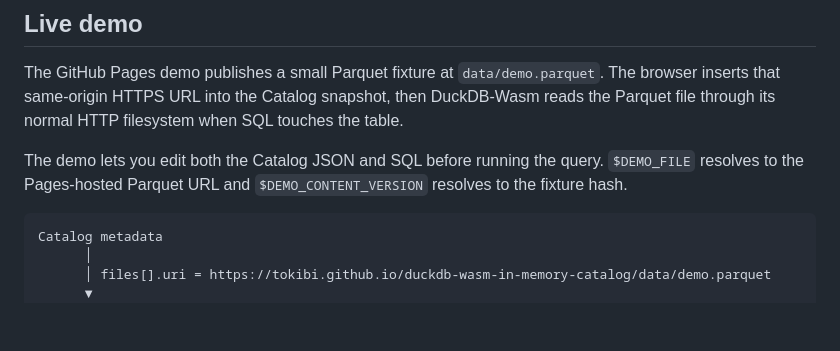
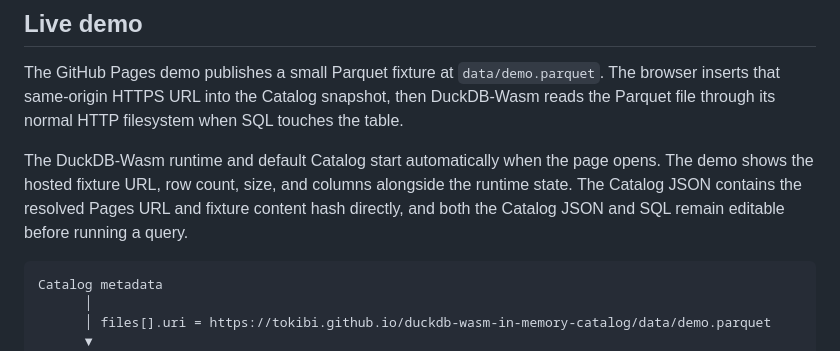
Before and after one commit to tokibi/duckdb-wasm-in-memory-catalog, a Markdown page: README.md, the part around the change. GitHub-like rendering; blank space fills up the shorter version.

Commit message:
docs: describe automatic demo runtime startup

````diff
--- a/README.md
+++ b/README.md
@@ -30,7 +30,7 @@ flowchart LR
 
 The GitHub Pages demo publishes a small Parquet fixture at `data/demo.parquet`. The browser inserts that same-origin HTTPS URL into the Catalog snapshot, then DuckDB-Wasm reads the Parquet file through its normal HTTP filesystem when SQL touches the table.
 
-The demo lets you edit both the Catalog JSON and SQL before running the query. `$DEMO_FILE` resolves to the Pages-hosted Parquet URL and `$DEMO_CONTENT_VERSION` resolves to the fixture hash.
+The DuckDB-Wasm runtime and default Catalog start automatically when the page opens. The demo shows the hosted fixture URL, row count, size, and columns alongside the runtime state. The Catalog JSON contains the resolved Pages URL and fixture content hash directly, and both the Catalog JSON and SQL remain editable before running a query.
 
 ```text
 Catalog metadata
````
